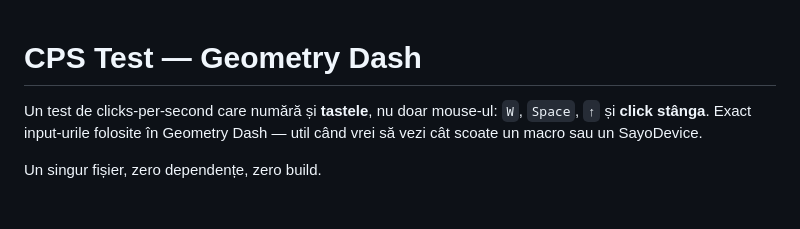
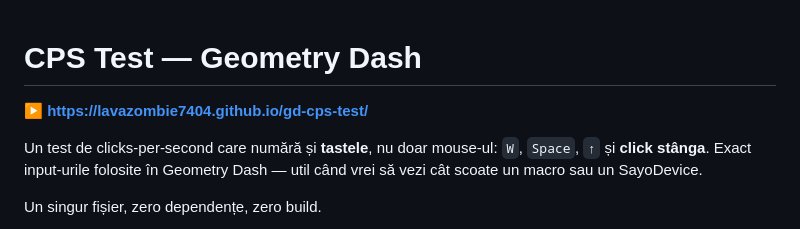
Before and after one commit to LavaZombie7404/gd-cps-test, a Markdown page: README.md, the part around the change. GitHub-like rendering; blank space fills up the shorter version.

Commit message:
Pune linkul live in README
Co-Authored-By: Claude Opus 5 (1M context) <noreply@anthropic.com>

```diff
--- a/README.md
+++ b/README.md
@@ -1,4 +1,6 @@
 # CPS Test — Geometry Dash
+
+**▶ https://lavazombie7404.github.io/gd-cps-test/**
 
 Un test de clicks-per-second care numără și **tastele**, nu doar mouse-ul: `W`, `Space`, `↑` și **click stânga**.
 Exact input-urile folosite în Geometry Dash — util când vrei să vezi cât scoate un macro sau un SayoDevice.
```
